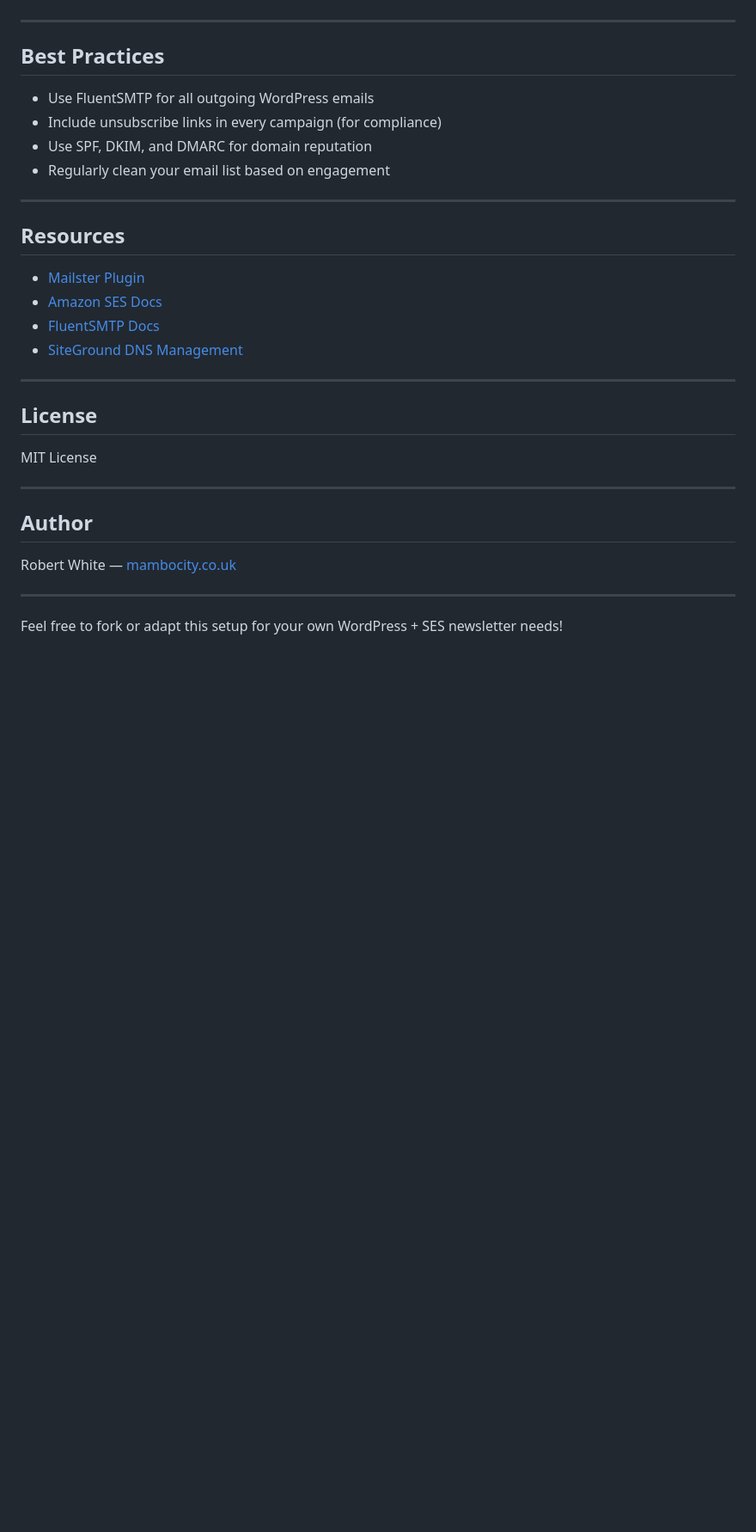
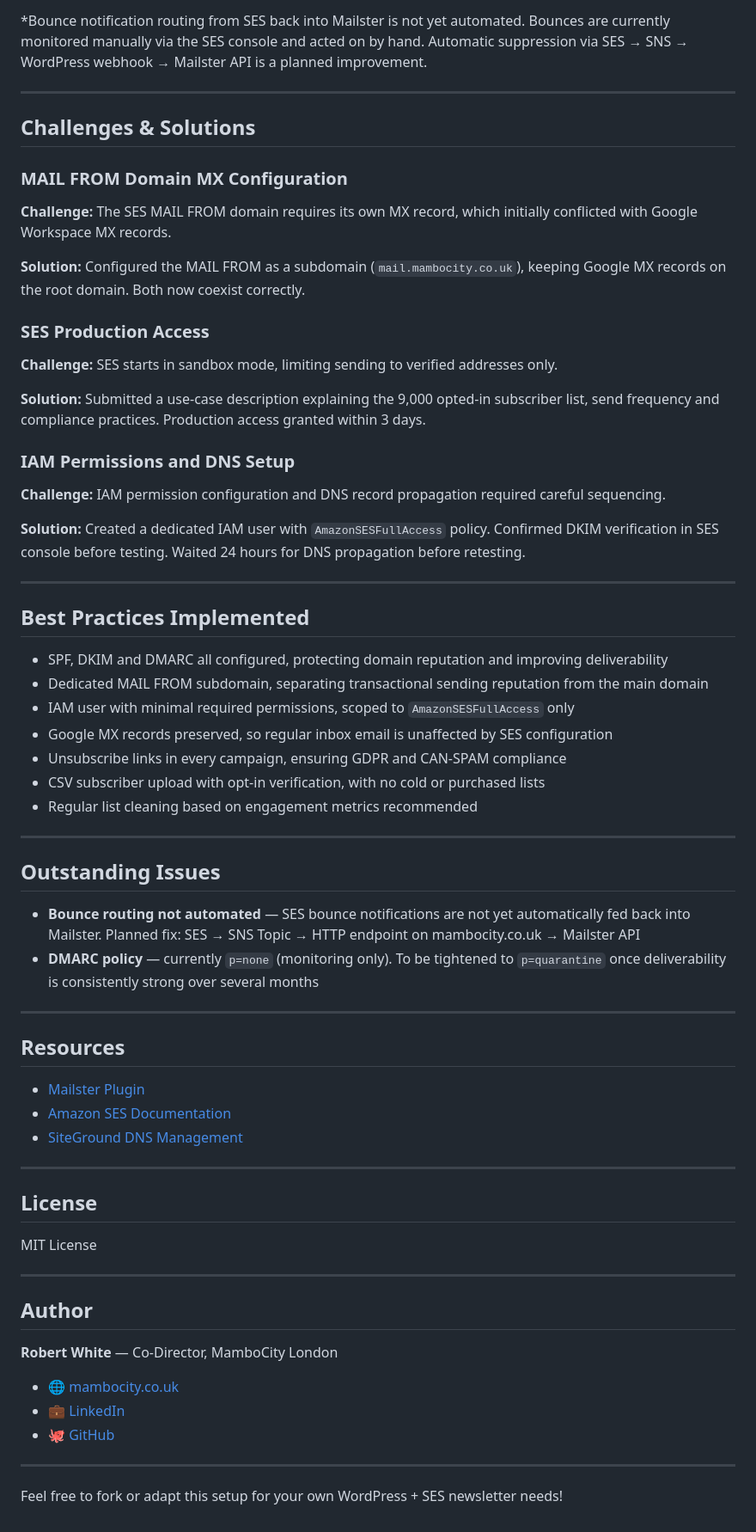
Before and after one commit to Roberto-Blanco/MamboCity-Newsletter-System, a Markdown page: README.md, the part around one of its changes. Shown at 86% size. GitHub-like rendering; blank space fills up the shorter version.

```diff
--- a/README.md
+++ b/README.md
@@ -112,31 +132,66 @@ This outlines how the components interact during the email sending process:
+*Bounce notification routing from SES back into Mailster is not yet automated. Bounces are currently monitored manually via the SES console and acted on by hand. Automatic suppression via SES → SNS → WordPress webhook → Mailster API is a planned improvement.
 
 ---
 
-## Best Practices
+## Challenges & Solutions
 
-- Use FluentSMTP for all outgoing WordPress emails
-- Include unsubscribe links in every campaign (for compliance)
-- Use SPF, DKIM, and DMARC for domain reputation
-- Regularly clean your email list based on engagement
+### MAIL FROM Domain MX Configuration
+**Challenge:** The SES MAIL FROM domain requires its own MX record, which initially conflicted with Google Workspace MX records.
+
+**Solution:** Configured the MAIL FROM as a subdomain (`mail.mambocity.co.uk`), keeping Google MX records on the root domain. Both now coexist correctly.
+
+### SES Production Access
+**Challenge:** SES starts in sandbox mode, limiting sending to verified addresses only.
+
+**Solution:** Submitted a use-case description explaining the 9,000 opted-in subscriber list, send frequency and compliance practices. Production access granted within 3 days.
+
+### IAM Permissions and DNS Setup
+**Challenge:** IAM permission configuration and DNS record propagation required careful sequencing.
+
+**Solution:** Created a dedicated IAM user with `AmazonSESFullAccess` policy. Confirmed DKIM verification in SES console before testing. Waited 24 hours for DNS propagation before retesting.
+
+---
+
+## Best Practices Implemented
+
+- SPF, DKIM and DMARC all configured, protecting domain reputation and improving deliverability
+- Dedicated MAIL FROM subdomain, separating transactional sending reputation from the main domain
+- IAM user with minimal required permissions, scoped to `AmazonSESFullAccess` only
+- Google MX records preserved, so regular inbox email is unaffected by SES configuration
+- Unsubscribe links in every campaign, ensuring GDPR and CAN-SPAM compliance
+- CSV subscriber upload with opt-in verification, with no cold or purchased lists
+- Regular list cleaning based on engagement metrics recommended
+
+---
+
+## Outstanding Issues
+
+- **Bounce routing not automated** — SES bounce notifications are not yet automatically fed back into Mailster. Planned fix: SES → SNS Topic → HTTP endpoint on mambocity.co.uk → Mailster API
+- **DMARC policy** — currently `p=none` (monitoring only). To be tightened to `p=quarantine` once deliverability is consistently strong over several months
 
 ---
 
 ## Resources
 
 - [Mailster Plugin](https://codecanyon.net/item/mailster-email-newsletter-plugin-for-wordpress/3078294)
-- [Amazon SES Docs](https://docs.aws.amazon.com/ses/latest/dg/)
-- [FluentSMTP Docs](https://fluentsmtp.com/docs/)
+- [Amazon SES Documentation](https://docs.aws.amazon.com/ses/latest/dg/)
 - [SiteGround DNS Management](https://www.siteground.com/kb/how_to_manage_dns_records/)
 
 ---
 
 ## License
+
 MIT License
 
 ---
 
 ## Author
-Robert White — [mambocity.co.uk](https://mambocity.co.uk)
+
+**Robert White** — Co-Director, MamboCity London
+
+- 🌐 [mambocity.co.uk](https://mambocity.co.uk)
+- 💼 [LinkedIn](https://www.linkedin.com/in/robert-r-white-00252738/)
+- 🐙 [GitHub](https://github.com/Roberto-Blanco)
 
 ---
 
```
Also changed, not shown: other parts of README.md (+82 -62 lines), workflow-diagram.png.
